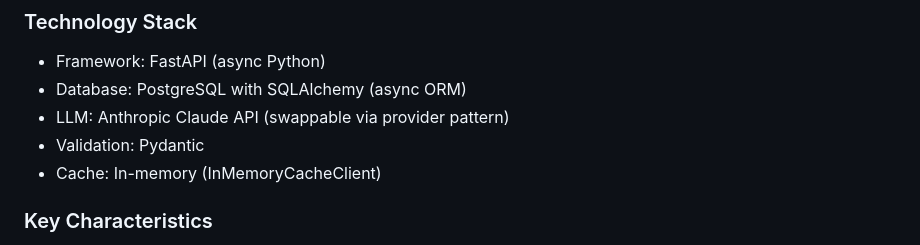
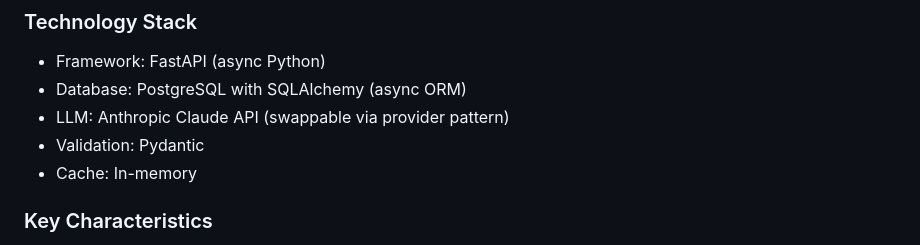
Before and after one commit to tjbaca14/urfitio, a Markdown page: README.md, the part around the change. GitHub-like rendering.

```diff
--- a/README.md
+++ b/README.md
@@ -32,7 +32,7 @@ Separation of responsibility is the foundation of successful AI systems. When re
 - Database: PostgreSQL with SQLAlchemy (async ORM)
 - LLM: Anthropic Claude API (swappable via provider pattern)
 - Validation: Pydantic
-- Cache: In-memory (InMemoryCacheClient)
+- Cache: In-memory
 
 ### Key Characteristics
 
```
